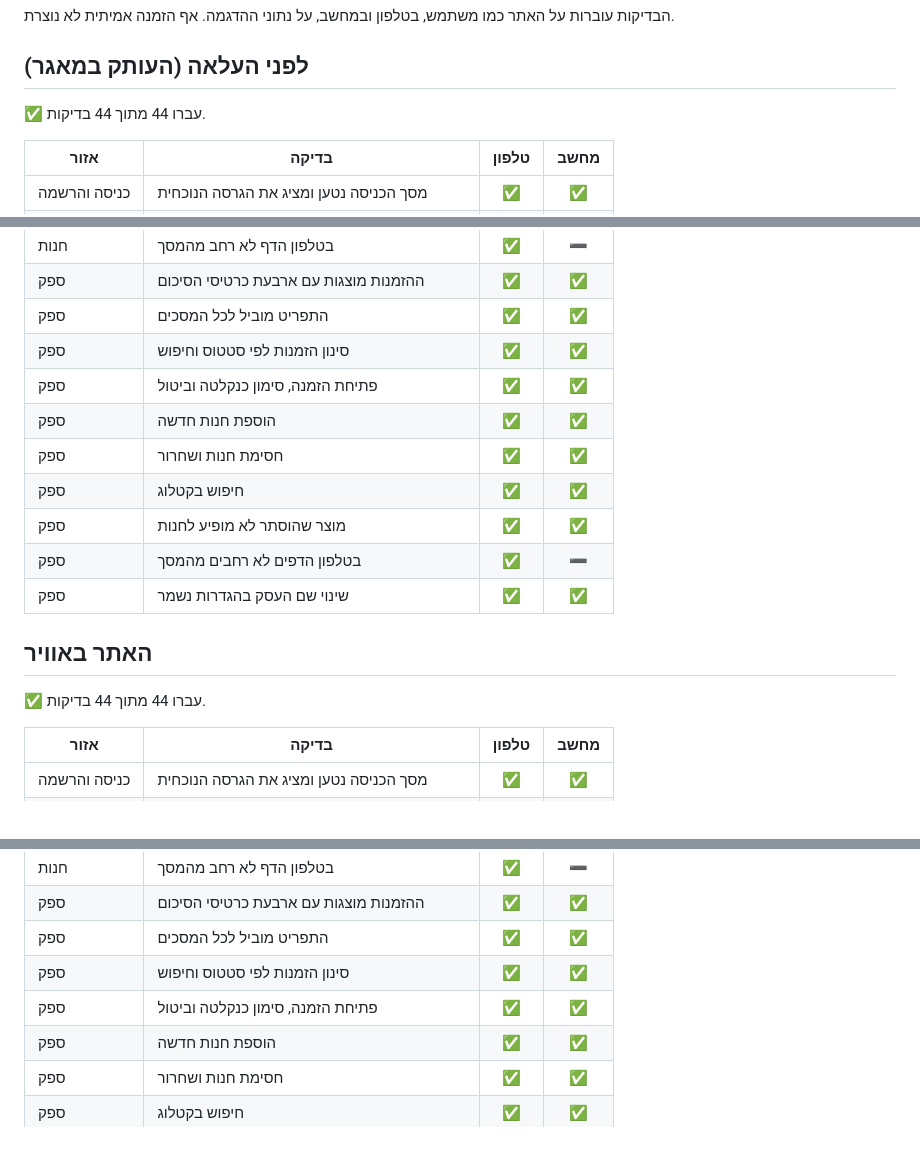
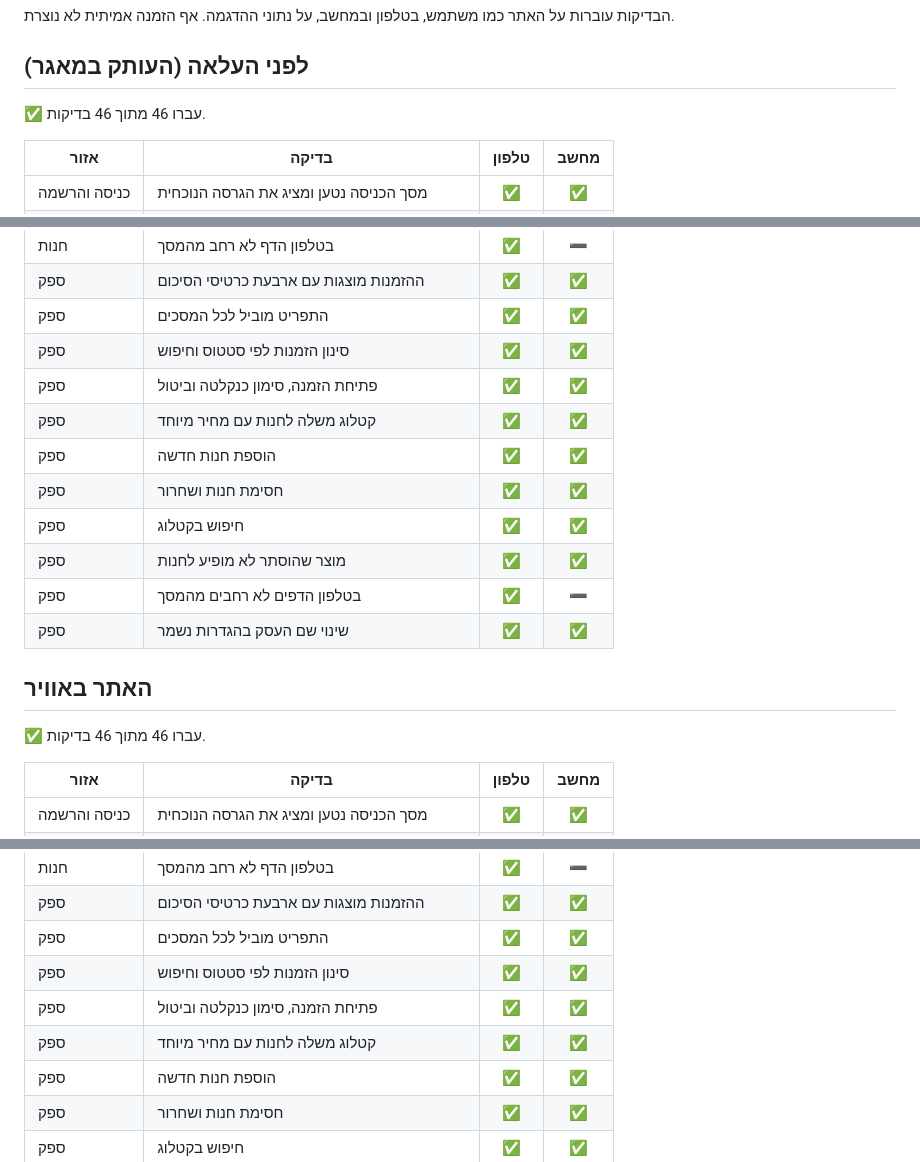
Before and after one commit to Erankov/Supplier-portal, a Markdown page: דוח-בדיקות.md, 3 parts joined by grey strips. Rendered like a GitHub page.

Commit message:
דוח בדיקות [skip ci]

```diff
--- a/דוח-בדיקות.md
+++ b/דוח-בדיקות.md
@@ -6,7 +6,7 @@
 
 ## לפני העלאה (העותק במאגר)
 
-✅ עברו 44 מתוך 44 בדיקות.
+✅ עברו 46 מתוך 46 בדיקות.
 
 | אזור | בדיקה | טלפון | מחשב |
 |---|---|:-:|:-:|
@@ -27,6 +27,7 @@
 | ספק | התפריט מוביל לכל המסכים | ✅ | ✅ |
 | ספק | סינון הזמנות לפי סטטוס וחיפוש | ✅ | ✅ |
 | ספק | פתיחת הזמנה, סימון כנקלטה וביטול | ✅ | ✅ |
+| ספק | קטלוג משלה לחנות עם מחיר מיוחד | ✅ | ✅ |
 | ספק | הוספת חנות חדשה | ✅ | ✅ |
 | ספק | חסימת חנות ושחרור | ✅ | ✅ |
 | ספק | חיפוש בקטלוג | ✅ | ✅ |
@@ -36,7 +37,7 @@
 
 ## האתר באוויר
 
-✅ עברו 44 מתוך 44 בדיקות.
+✅ עברו 46 מתוך 46 בדיקות.
 
 | אזור | בדיקה | טלפון | מחשב |
 |---|---|:-:|:-:|
@@ -57,6 +58,7 @@
 | ספק | התפריט מוביל לכל המסכים | ✅ | ✅ |
 | ספק | סינון הזמנות לפי סטטוס וחיפוש | ✅ | ✅ |
 | ספק | פתיחת הזמנה, סימון כנקלטה וביטול | ✅ | ✅ |
+| ספק | קטלוג משלה לחנות עם מחיר מיוחד | ✅ | ✅ |
 | ספק | הוספת חנות חדשה | ✅ | ✅ |
 | ספק | חסימת חנות ושחרור | ✅ | ✅ |
 | ספק | חיפוש בקטלוג | ✅ | ✅ |
```
Also changed, not shown: other parts of דוח-בדיקות.md (+1 -1 lines).
